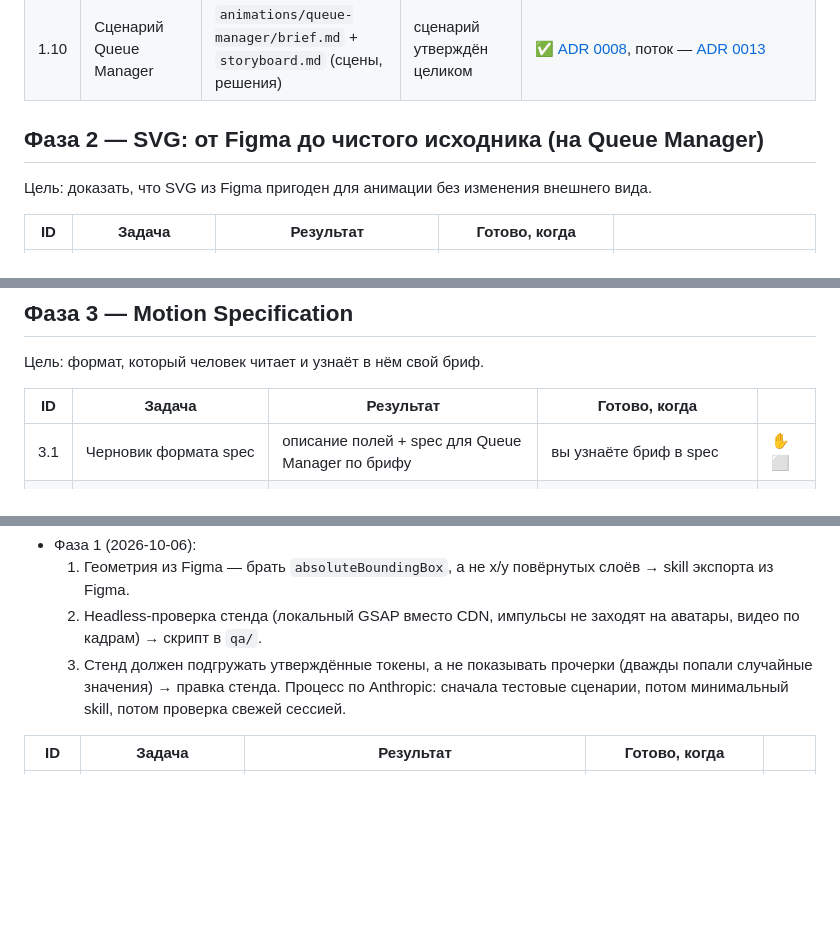
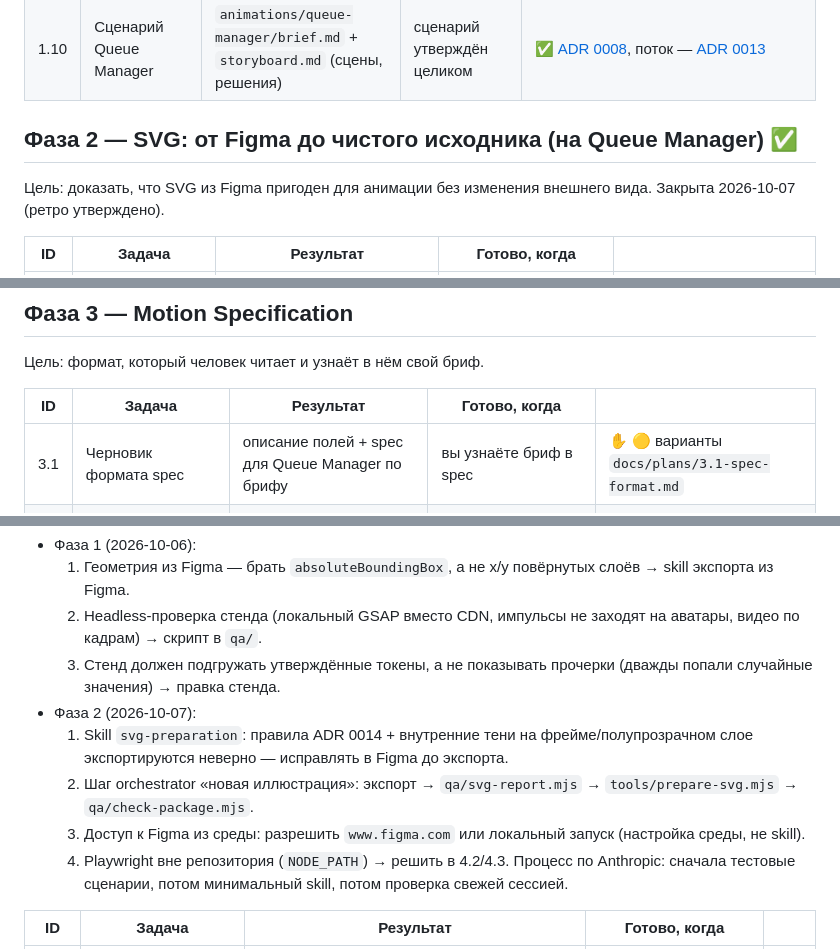
Before and after one commit to DeMost777/trava-motion, a Markdown page: BACKLOG.md, 3 parts joined by grey strips. GitHub-like rendering; blank space fills up the shorter version.

Commit message:
Close phase 2 (retro recorded); 3.1 spec format options
Co-Authored-By: Claude Opus 5.5 <noreply@anthropic.com>
Claude-Session: https://claude.ai/code/session_01Lmw1qMQakuv8upRJ2FLc8W

```diff
--- a/BACKLOG.md
+++ b/BACKLOG.md
@@ -40,8 +40,9 @@
 | 1.9 | Design tokens v0 | design-токены в `tokens/` по решению 1.8 | значения совпадают с Figma (сверка по таблице 1.7) | 🟡 Queue Manager готов (`tokens/illustration.tokens.json`); Fare Optimizer — в фазе 11 |
 | 1.10 | Сценарий Queue Manager | `animations/queue-manager/brief.md` + `storyboard.md` (сцены, решения) | сценарий утверждён целиком | ✅ [ADR 0008](docs/decisions/0008-queue-manager-storyboard.md), поток — [ADR 0013](docs/decisions/0013-queue-manager-continuous-flow.md) |
 
-## Фаза 2 — SVG: от Figma до чистого исходника (на Queue Manager)
+## Фаза 2 — SVG: от Figma до чистого исходника (на Queue Manager) ✅
 Цель: доказать, что SVG из Figma пригоден для анимации без изменения внешнего вида.
+Закрыта 2026-10-07 (ретро утверждено).
 
 | ID | Задача | Результат | Готово, когда | |
 |---|---|---|---|---|
@@ -56,7 +57,7 @@
 
 | ID | Задача | Результат | Готово, когда | |
 |---|---|---|---|---|
-| 3.1 | Черновик формата spec | описание полей + spec для Queue Manager по брифу | вы узнаёте бриф в spec | ✋ ⬜ |
+| 3.1 | Черновик формата spec | описание полей + spec для Queue Manager по брифу | вы узнаёте бриф в spec | ✋ 🟡 варианты `docs/plans/3.1-spec-format.md` |
 | 3.2 | Проверка формата на втором кейсе | spec для Fare Optimizer **на бумаге** | формат выразил историю без костылей | ⬜ |
 | 3.3 | Валидатор spec | проверка структуры, токенов, ссылок на элементы SVG | ловит набор заведомо неверных примеров | ⬜ |
 
@@ -127,6 +128,11 @@ Skills пишутся **после** того, как этап пройден в
   1. Геометрия из Figma — брать `absoluteBoundingBox`, а не x/y повёрнутых слоёв → skill экспорта из Figma.
   2. Headless-проверка стенда (локальный GSAP вместо CDN, импульсы не заходят на аватары, видео по кадрам) → скрипт в `qa/`.
   3. Стенд должен подгружать утверждённые токены, а не показывать прочерки (дважды попали случайные значения) → правка стенда.
+- Фаза 2 (2026-10-07):
+  1. Skill `svg-preparation`: правила ADR 0014 + внутренние тени на фрейме/полупрозрачном слое экспортируются неверно — исправлять в Figma до экспорта.
+  2. Шаг orchestrator «новая иллюстрация»: экспорт → `qa/svg-report.mjs` → `tools/prepare-svg.mjs` → `qa/check-package.mjs`.
+  3. Доступ к Figma из среды: разрешить `www.figma.com` или локальный запуск (настройка среды, не skill).
+  4. Playwright вне репозитория (`NODE_PATH`) → решить в 4.2/4.3.
 Процесс по Anthropic: сначала тестовые сценарии, потом минимальный skill, потом проверка свежей сессией.
 
 | ID | Задача | Результат | Готово, когда | |
```
Also changed, not shown: docs/plans/3.1-spec-format.md (added, +74 -0 lines).
